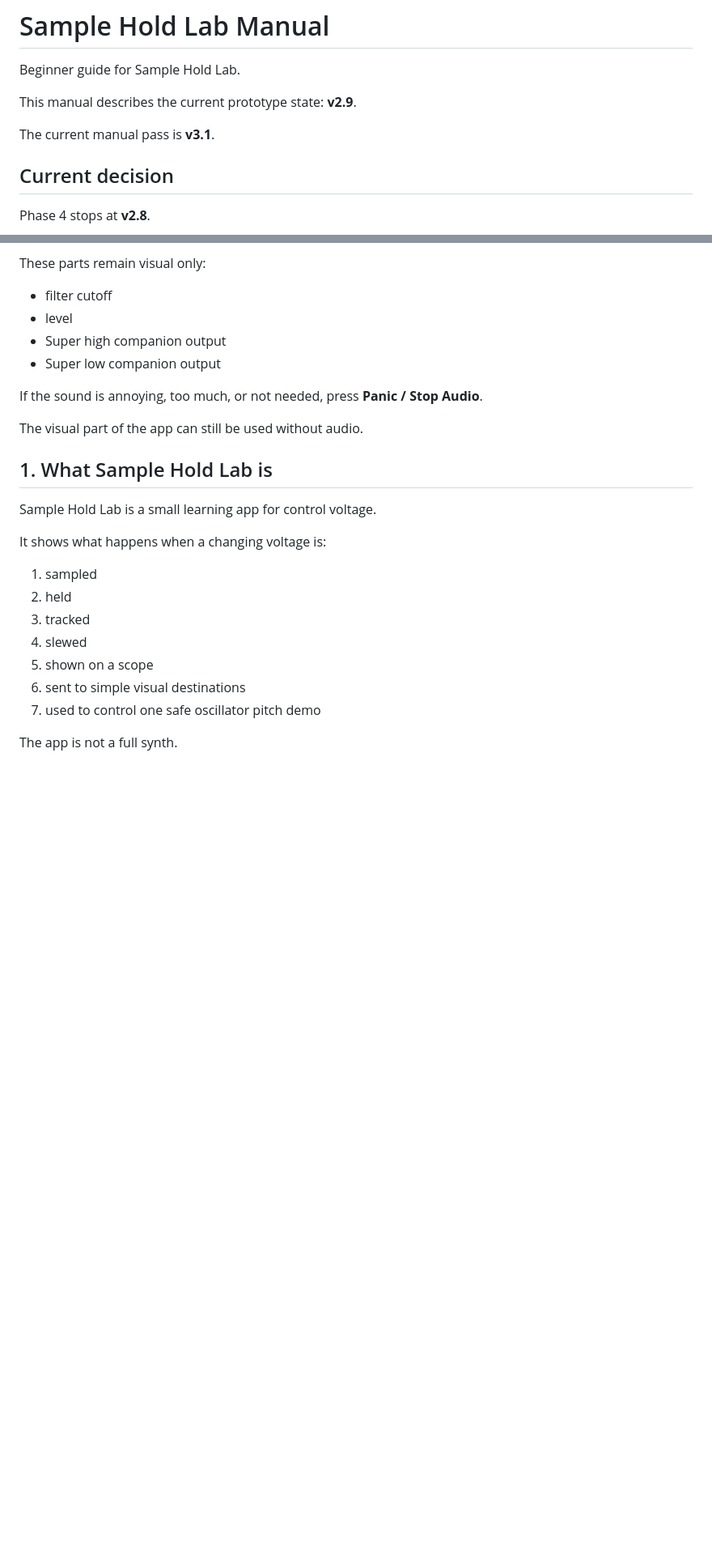
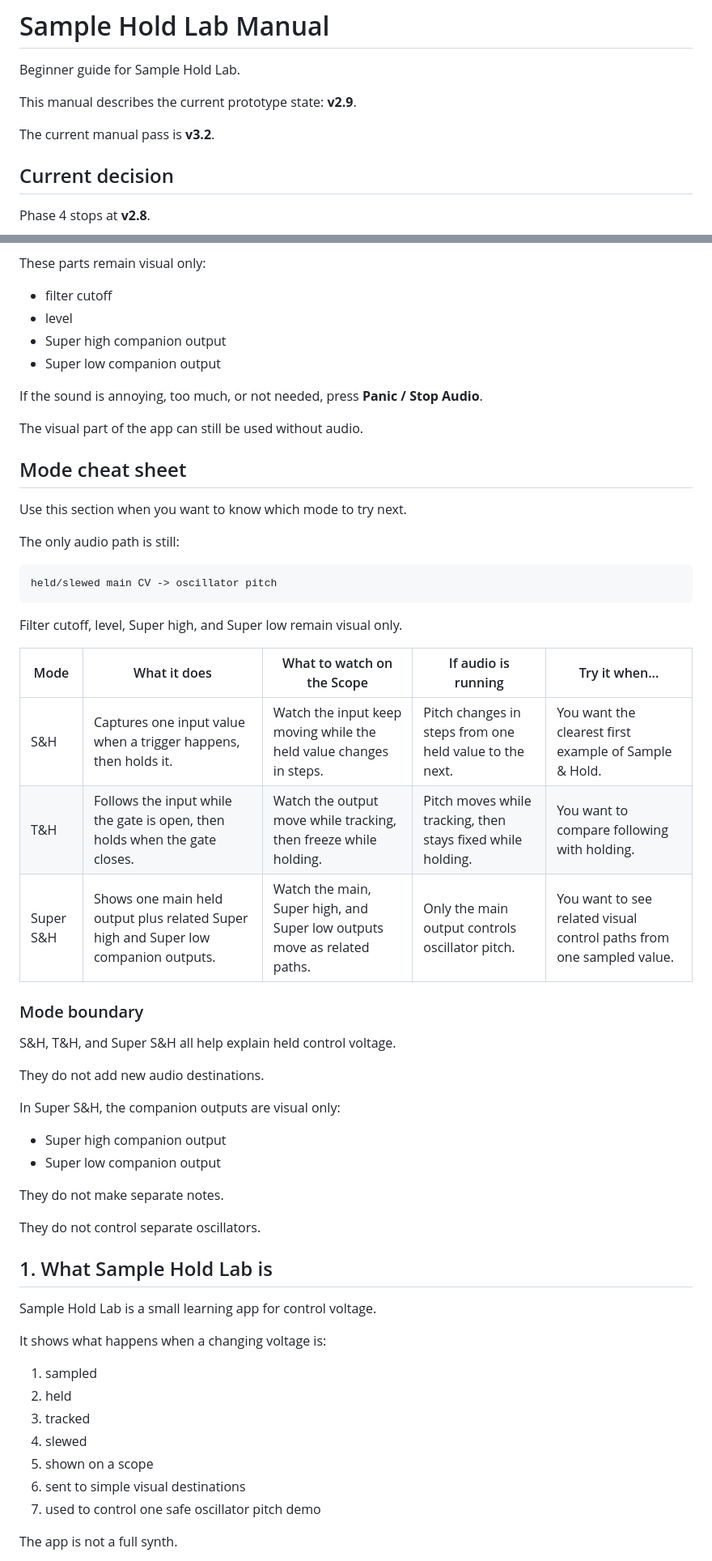
Before and after one commit to armpitpete/sample-hold-lab, a Markdown page: docs/MANUAL.md, 2 parts joined by grey strips. Shown at 81% size. Rendered like a GitHub page; blank space fills up the shorter version.

Commit message:
Issue #28: add mode comparison cheat sheet

````diff
--- a/docs/MANUAL.md
+++ b/docs/MANUAL.md
@@ -4,7 +4,7 @@ Beginner guide for Sample Hold Lab.
 
 This manual describes the current prototype state: **v2.9**.
 
-The current manual pass is **v3.1**.
+The current manual pass is **v3.2**.
 
 ## Current decision
 
@@ -83,6 +83,39 @@ These parts remain visual only:
 If the sound is annoying, too much, or not needed, press **Panic / Stop Audio**.
 
 The visual part of the app can still be used without audio.
+
+## Mode cheat sheet
+
+Use this section when you want to know which mode to try next.
+
+The only audio path is still:
+
+```text
+held/slewed main CV -> oscillator pitch
+```
+
+Filter cutoff, level, Super high, and Super low remain visual only.
+
+| Mode | What it does | What to watch on the Scope | If audio is running | Try it when... |
+|---|---|---|---|---|
+| S&H | Captures one input value when a trigger happens, then holds it. | Watch the input keep moving while the held value changes in steps. | Pitch changes in steps from one held value to the next. | You want the clearest first example of Sample & Hold. |
+| T&H | Follows the input while the gate is open, then holds when the gate closes. | Watch the output move while tracking, then freeze while holding. | Pitch moves while tracking, then stays fixed while holding. | You want to compare following with holding. |
+| Super S&H | Shows one main held output plus related Super high and Super low companion outputs. | Watch the main, Super high, and Super low outputs move as related paths. | Only the main output controls oscillator pitch. | You want to see related visual control paths from one sampled value. |
+
+### Mode boundary
+
+S&H, T&H, and Super S&H all help explain held control voltage.
+
+They do not add new audio destinations.
+
+In Super S&H, the companion outputs are visual only:
+
+- Super high companion output
+- Super low companion output
+
+They do not make separate notes.
+
+They do not control separate oscillators.
 
 ## 1. What Sample Hold Lab is
 
````
